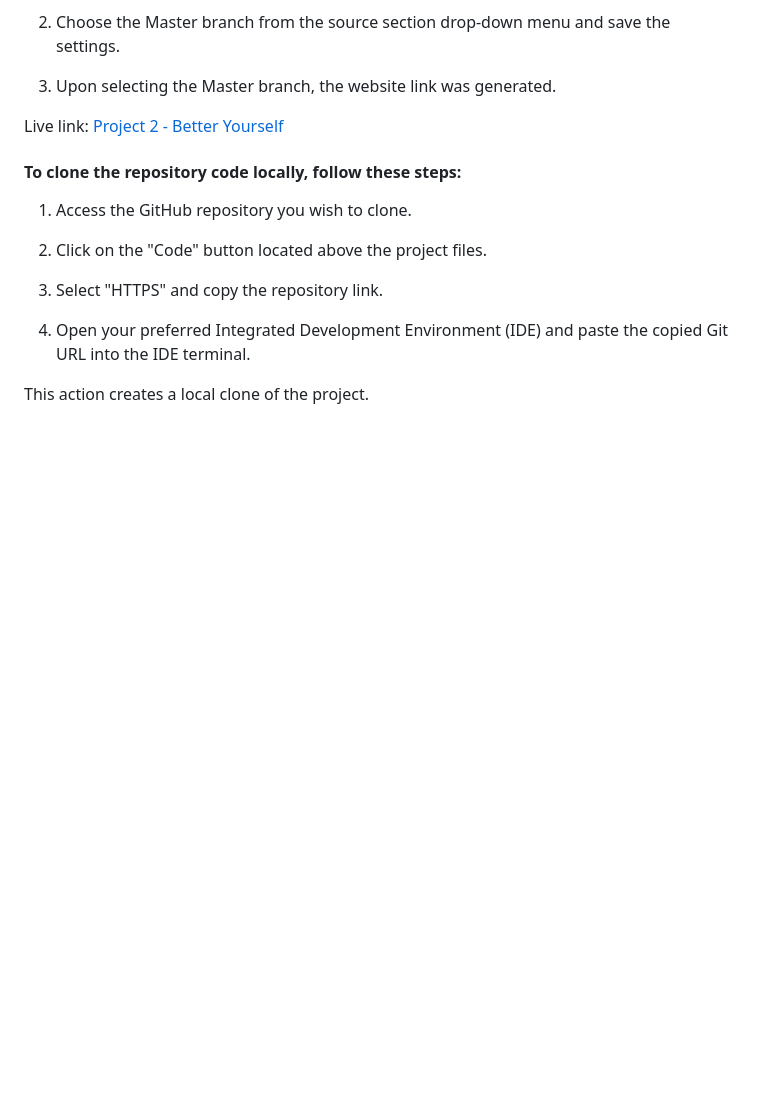
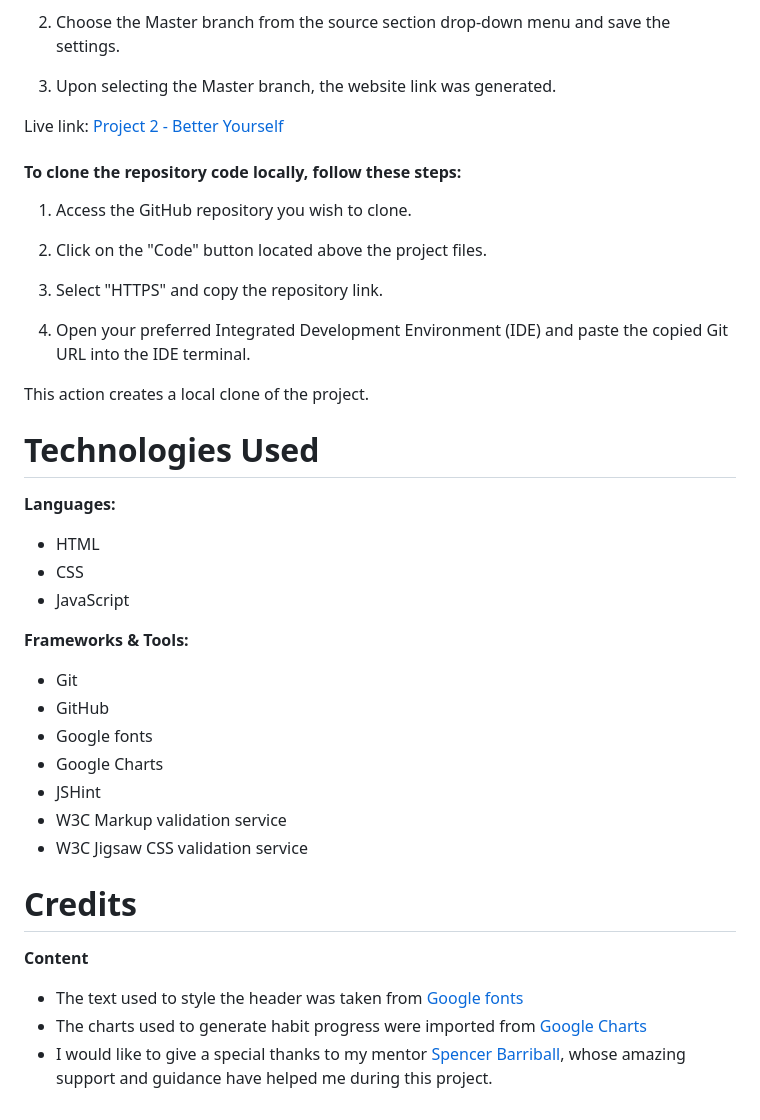
Before and after one commit to aishieee/p2-better-yourself, a Markdown page: README.md, the part around the change. Rendered like a GitHub page; blank space fills up the shorter version.

Commit message:
Add technoligies used and credits to README.md

```diff
--- a/README.md
+++ b/README.md
@@ -143,3 +143,27 @@ Live link: <a href="https://aishieee.github.io/p2-better-yourself/">Project 2 -
 4. Open your preferred Integrated Development Environment (IDE) and paste the copied Git URL into the IDE terminal.
 
 This action creates a local clone of the project.
+
+# Technologies Used
+
+**Languages:**
+- HTML
+- CSS
+- JavaScript
+
+**Frameworks & Tools:**
+- Git
+- GitHub
+- Google fonts
+- Google Charts
+- JSHint
+- W3C Markup validation service
+- W3C Jigsaw CSS validation service
+
+# Credits
+
+**Content**
+
+- The text used to style the header was taken from [Google fonts](https://fonts.google.com/)
+- The charts used to generate habit progress were imported from [Google Charts](https://developers.google.com/chart)
+- I would like to give a special thanks to my mentor [Spencer Barriball](https://www.linkedin.com/in/spencerbarriball/), whose amazing support and guidance have helped me during this project.
```
